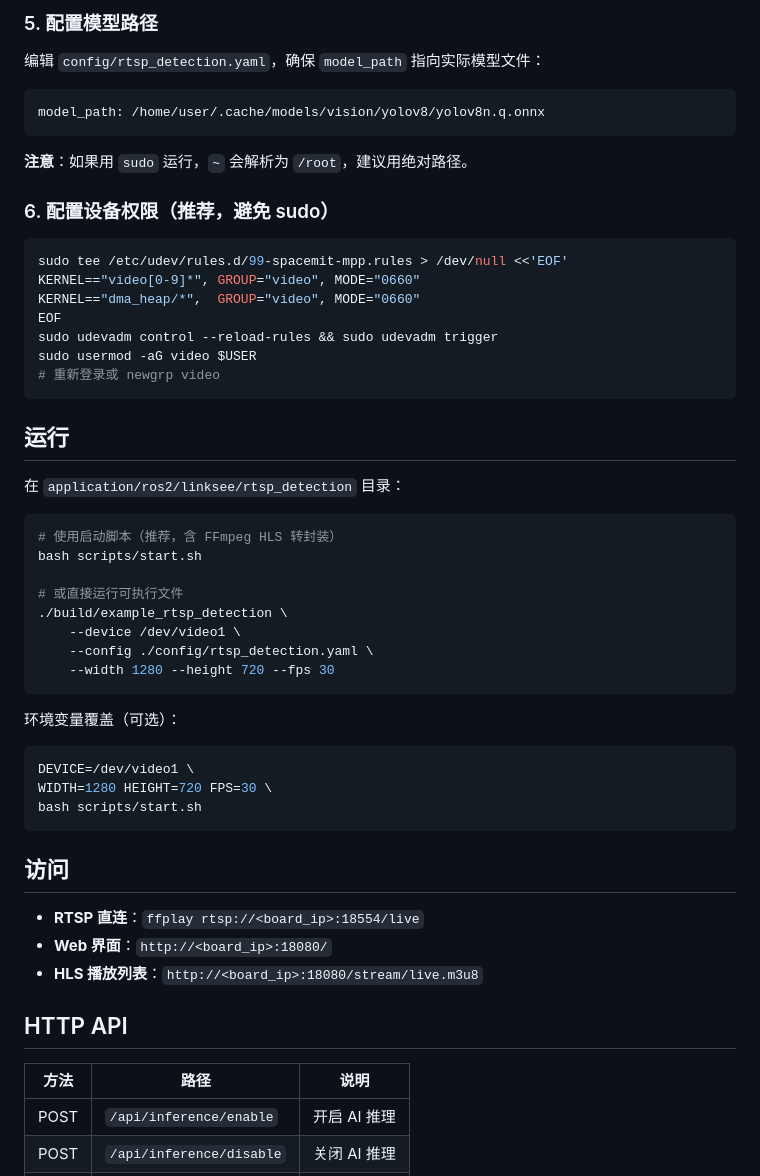
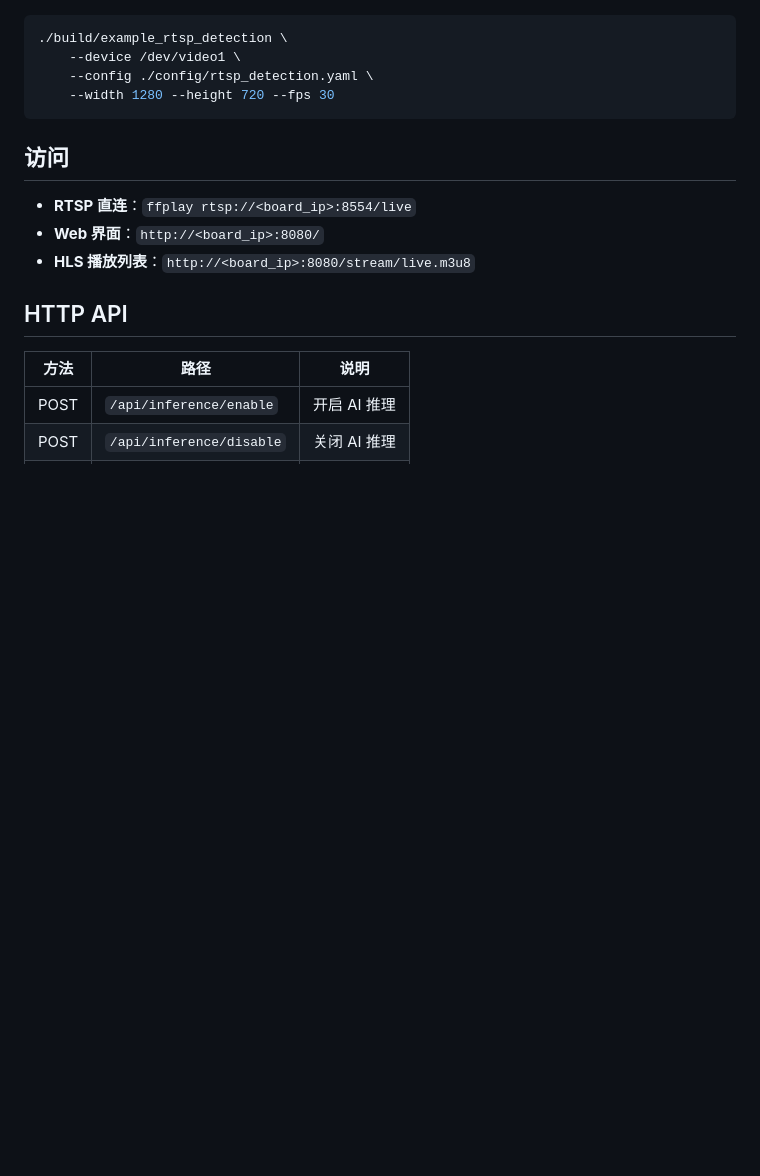
Before and after one commit to spacemit-robotics/linksee, a Markdown page: rtsp_detection/README.md, the part around one of its changes. Drawn GitHub-style; blank space fills up the shorter version.

````diff
--- a/rtsp_detection/README.md
+++ b/rtsp_detection/README.md
@@ -92,53 +81,14 @@ sudo cp al/vcodec/libv4l2_linlonv5v7_codec2.so /usr/lib/
-### 5. 配置模型路径
-
-编辑 `config/rtsp_detection.yaml`，确保 `model_path` 指向实际模型文件：
-
-```yaml
-model_path: /home/user/.cache/models/vision/yolov8/yolov8n.q.onnx
-```
-
-**注意**：如果用 `sudo` 运行，`~` 会解析为 `/root`，建议用绝对路径。
-
-### 6. 配置设备权限（推荐，避免 sudo）
-
-```bash
-sudo tee /etc/udev/rules.d/99-spacemit-mpp.rules > /dev/null <<'EOF'
-KERNEL=="video[0-9]*", GROUP="video", MODE="0660"
-KERNEL=="dma_heap/*",  GROUP="video", MODE="0660"
-EOF
-sudo udevadm control --reload-rules && sudo udevadm trigger
-sudo usermod -aG video $USER
-# 重新登录或 newgrp video
-```
-
-## 运行
-
-在 `application/ros2/linksee/rtsp_detection` 目录：
-
-```bash
-# 使用启动脚本（推荐，含 FFmpeg HLS 转封装）
-bash scripts/start.sh
-
-# 或直接运行可执行文件
 ./build/example_rtsp_detection \
     --device /dev/video1 \
     --config ./config/rtsp_detection.yaml \
     --width 1280 --height 720 --fps 30
 ```
 
-环境变量覆盖（可选）：
-
-```bash
-DEVICE=/dev/video1 \
-WIDTH=1280 HEIGHT=720 FPS=30 \
-bash scripts/start.sh
-```
-
 ## 访问
 
-- **RTSP 直连**：`ffplay rtsp://<board_ip>:18554/live`
-- **Web 界面**：`http://<board_ip>:18080/`
-- **HLS 播放列表**：`http://<board_ip>:18080/stream/live.m3u8`
+- **RTSP 直连**：`ffplay rtsp://<board_ip>:8554/live`
+- **Web 界面**：`http://<board_ip>:8080/`
+- **HLS 播放列表**：`http://<board_ip>:8080/stream/live.m3u8`
 
 ## HTTP API
 
````
Also changed, not shown: other parts of rtsp_detection/README.md (+66 -69 lines), rtsp_tracking/README.md (+64 -97 lines).
